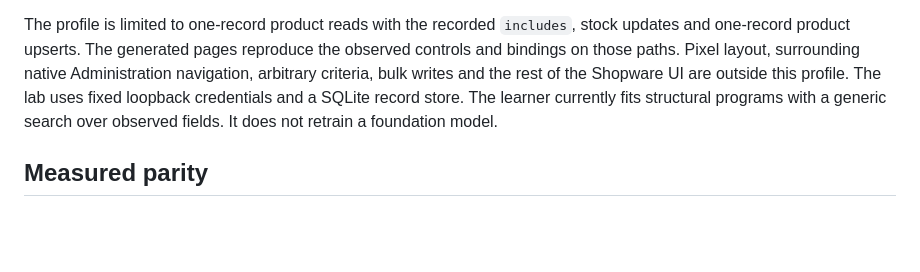
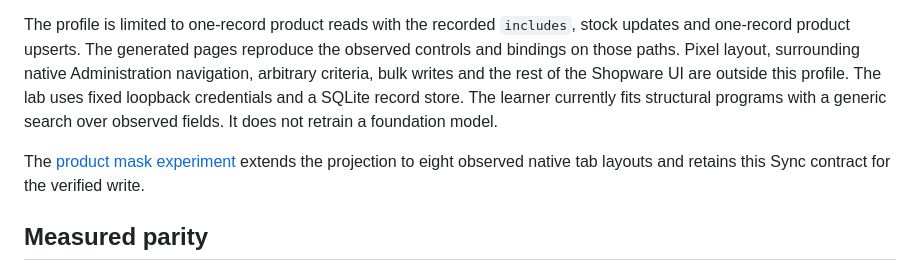
Before and after one commit to sthamann/holodeck, a Markdown page: docs/absorption-pipeline.md, the part around the change. Drawn GitHub-style; blank space fills up the shorter version.

```diff
--- a/docs/absorption-pipeline.md
+++ b/docs/absorption-pipeline.md
@@ -30,6 +30,8 @@ flowchart LR
 The catalog profile connects a Shopware Storefront product URL and the original Admin product-detail URL to one imported record. The native Admin uses the Sync API for **Stock → Save**. The generated Admin uses the learned Sync body, including the selected record ID and live version. Both interfaces reopen the saved value after reload. Direct Admin PATCH, Admin search and Store API product detail exercise the same data over HTTP.
 
 The profile is limited to one-record product reads with the recorded `includes`, stock updates and one-record product upserts. The generated pages reproduce the observed controls and bindings on those paths. Pixel layout, surrounding native Administration navigation, arbitrary criteria, bulk writes and the rest of the Shopware UI are outside this profile. The lab uses fixed loopback credentials and a SQLite record store. The learner currently fits structural programs with a generic search over observed fields. It does not retrain a foundation model.
+
+The [product mask experiment](product-mask.md) extends the projection to eight observed native tab layouts and retains this Sync contract for the verified write.
 
 ## Measured parity
 
```
Also changed, not shown: README.md (+2 -0 lines), docs/product-mask.md (added, +54 -0 lines), assets/experiments/product-mask/base-side-by-side.png (added), assets/experiments/product-mask/specifications-side-by-side.png (added), 12 other files.
